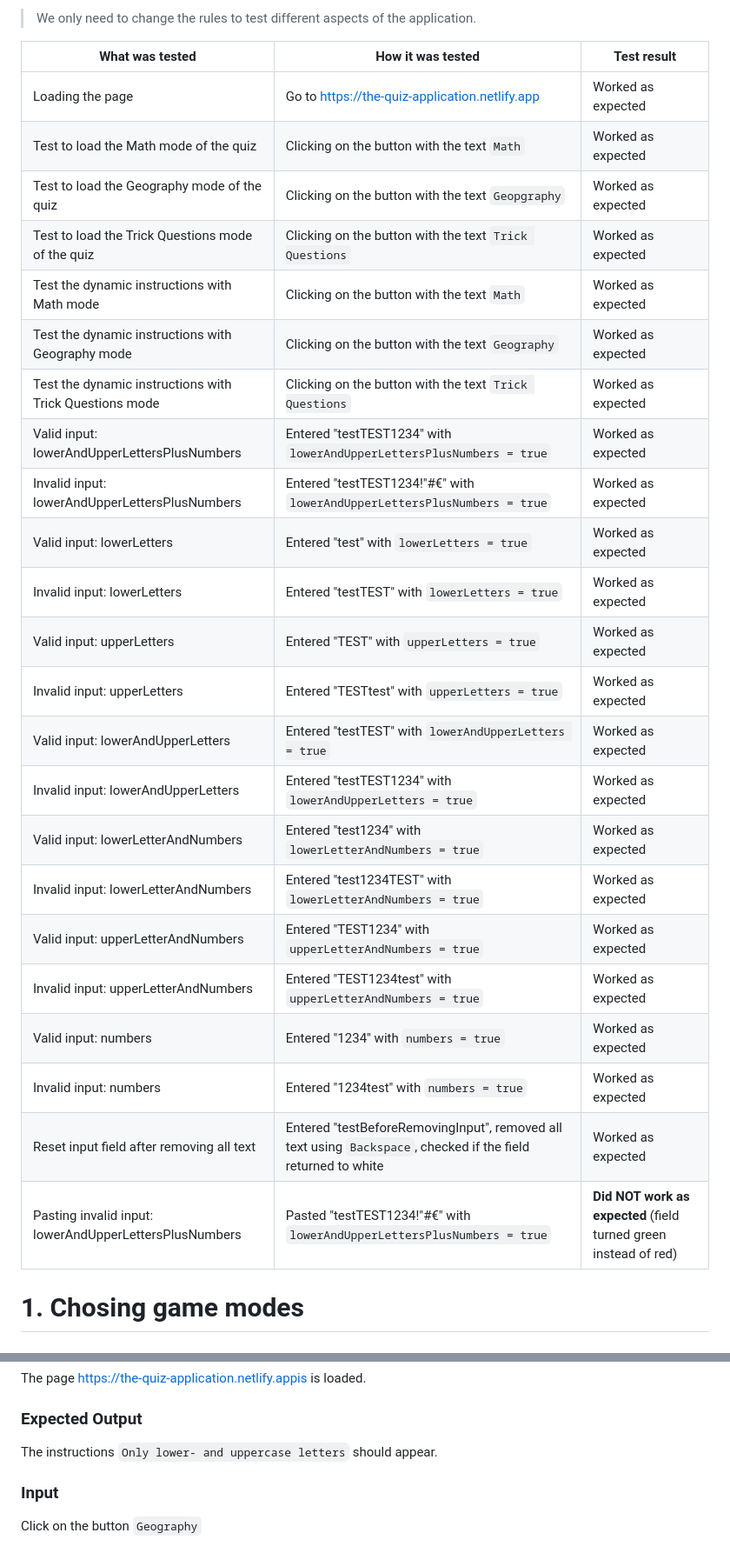
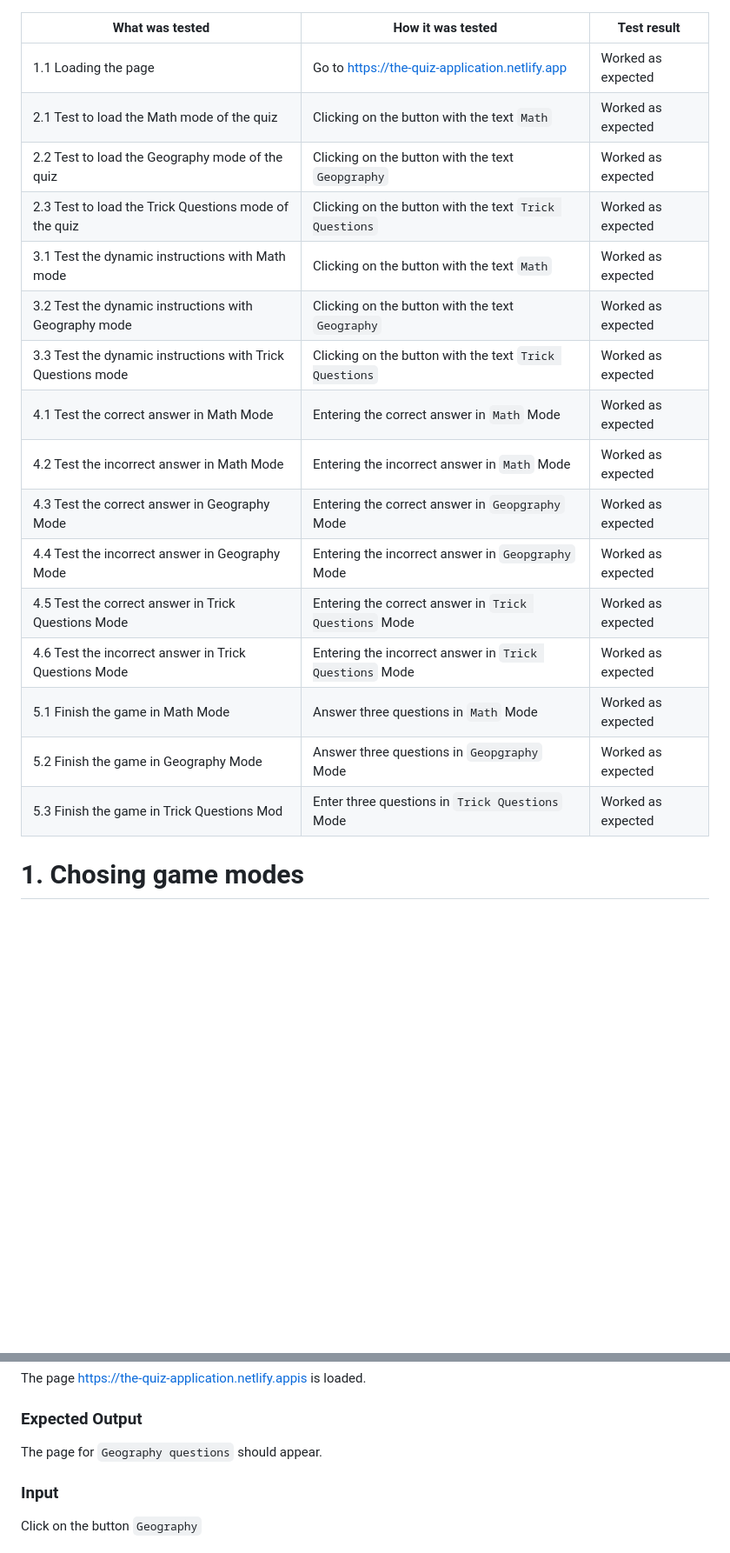
Before and after one commit to mattssonhenrik/1DV610-L3, a Markdown page: TESTS(manual).md, 2 parts joined by grey strips. Shown: that part at 87% size. Drawn GitHub-style; blank space fills up the shorter version.

Commit message:
Add manual tests
Made a bunch of manual tests.

```diff
--- a/TESTS(manual).md
+++ b/TESTS(manual).md
@@ -1,32 +1,24 @@
-> We only need to change the rules to test different aspects of the application.
-
 
 
 | What was tested                                   | How it was tested                                                                                       | Test result                                                    |
 |---------------------------------------------------|----------------------------------------------------------------------------------------------------------|---------------------------------------------------------------|
-| Loading the page                                   | Go to https://the-quiz-application.netlify.app                                                          | Worked as expected                                             |
-| Test to load the Math mode of the quiz             | Clicking on the button with the text `Math`                                                             | Worked as expected                                             |
-| Test to load the Geography mode of the quiz        | Clicking on the button with the text `Geopgraphy`                                                       | Worked as expected                                             |
-| Test to load the Trick Questions mode of the quiz  | Clicking on the button with the text `Trick Questions`                                                  | Worked as expected                                             |
-| Test the dynamic instructions with Math mode       | Clicking on the button with the text `Math`                                                             | Worked as expected                                             |
-| Test the dynamic instructions with Geography mode  | Clicking on the button with the text `Geography`                                                       | Worked as expected                                             |
-| Test the dynamic instructions with Trick Questions mode | Clicking on the button with the text `Trick Questions`                                              | Worked as expected                                             |
-| Valid input: lowerAndUpperLettersPlusNumbers       | Entered "testTEST1234" with `lowerAndUpperLettersPlusNumbers = true`                                     | Worked as expected                                             |
-| Invalid input: lowerAndUpperLettersPlusNumbers     | Entered "testTEST1234!\"#€" with `lowerAndUpperLettersPlusNumbers = true`                                | Worked as expected                                             |
-| Valid input: lowerLetters                          | Entered "test" with `lowerLetters = true`                                                                 | Worked as expected                                             |
-| Invalid input: lowerLetters                        | Entered "testTEST" with `lowerLetters = true`                                                             | Worked as expected                                             |
-| Valid input: upperLetters                          | Entered "TEST" with `upperLetters = true`                                                                 | Worked as expected                                             |
-| Invalid input: upperLetters                        | Entered "TESTtest" with `upperLetters = true`                                                             | Worked as expected                                             |
-| Valid input: lowerAndUpperLetters                  | Entered "testTEST" with `lowerAndUpperLetters = true`                                                     | Worked as expected                                             |
-| Invalid input: lowerAndUpperLetters                | Entered "testTEST1234" with `lowerAndUpperLetters = true`                                                 | Worked as expected                                             |
-| Valid input: lowerLetterAndNumbers                 | Entered "test1234" with `lowerLetterAndNumbers = true`                                                    | Worked as expected                                             |
-| Invalid input: lowerLetterAndNumbers               | Entered "test1234TEST" with `lowerLetterAndNumbers = true`                                                | Worked as expected                                             |
-| Valid input: upperLetterAndNumbers                 | Entered "TEST1234" with `upperLetterAndNumbers = true`                                                    | Worked as expected                                             |
-| Invalid input: upperLetterAndNumbers               | Entered "TEST1234test" with `upperLetterAndNumbers = true`                                                | Worked as expected                                             |
-| Valid input: numbers                               | Entered "1234" with `numbers = true`                                                                      | Worked as expected                                             |
-| Invalid input: numbers                             | Entered "1234test" with `numbers = true`                                                                  | Worked as expected                                             |
-| Reset input field after removing all text          | Entered "testBeforeRemovingInput", removed all text using `Backspace`, checked if the field returned to white | Worked as expected                                             |
-| Pasting invalid input: lowerAndUpperLettersPlusNumbers | Pasted "testTEST1234!\"#€" with `lowerAndUpperLettersPlusNumbers = true`                                   | **Did NOT work as expected** (field turned green instead of red) |
+| 1.1 Loading the page                                   | Go to https://the-quiz-application.netlify.app                                                          | Worked as expected                                             |
+| 2.1 Test to load the Math mode of the quiz             | Clicking on the button with the text `Math`                                                             | Worked as expected                                             |
+| 2.2 Test to load the Geography mode of the quiz        | Clicking on the button with the text `Geopgraphy`                                                       | Worked as expected                                             |
+| 2.3 Test to load the Trick Questions mode of the quiz  | Clicking on the button with the text `Trick Questions`                                                  | Worked as expected                                             |
+| 3.1 Test the dynamic instructions with Math mode       | Clicking on the button with the text `Math`                                                             | Worked as expected                                             |
+| 3.2 Test the dynamic instructions with Geography mode  | Clicking on the button with the text `Geography`                                                       | Worked as expected                                             |
+| 3.3 Test the dynamic instructions with Trick Questions mode | Clicking on the button with the text `Trick Questions`                                              | Worked as expected                                             |
+| 4.1 Test the correct answer in Math Mode           | Entering the correct answer in `Math` Mode                                 | Worked as expected                                             |
+| 4.2 Test the incorrect answer in Math Mode         | Entering the incorrect answer in `Math` Mode                                | Worked as expected                                             |
+| 4.3 Test the correct answer in Geography Mode      | Entering the correct answer in `Geopgraphy` Mode                                                                  | Worked as expected                                             |
+| 4.4 Test the incorrect answer in Geography Mode    | Entering the incorrect answer in `Geopgraphy` Mode                                                              | Worked as expected                                             |
+| 4.5 Test the correct answer in Trick Questions Mode| Entering the correct answer in `Trick Questions` Mode                                                                  | Worked as expected                                             |
+| 4.6 Test the incorrect answer in Trick Questions Mode| Entering the incorrect answer in `Trick Questions` Mode                                                              | Worked as expected                                             |
+| 5.1 Finish the game in Math Mode                       | Answer three questions in `Math` Mode                                                   | Worked as expected                                             |
+| 5.2 Finish the game in Geography Mode                  | Answer three questions in `Geopgraphy` Mode                                               | Worked as expected                                             |
+| 5.3 Finish the game in Trick Questions Mod             | Enter three questions in `Trick Questions` Mode                                                    | Worked as expected                                             |
+
 
 
 
@@ -92,7 +84,7 @@ Works as expected
 ### Preconditions
 The page https://the-quiz-application.netlify.appis is loaded.
 ### Expected Output
-The instructions `Only lower- and uppercase letters` should appear.
+The page for `Geography questions` should appear.
 ### Input
 Click on the button `Geography`
 ### Output
```
Also changed, not shown: other parts of TESTS(manual).md (+109 -19 lines).
